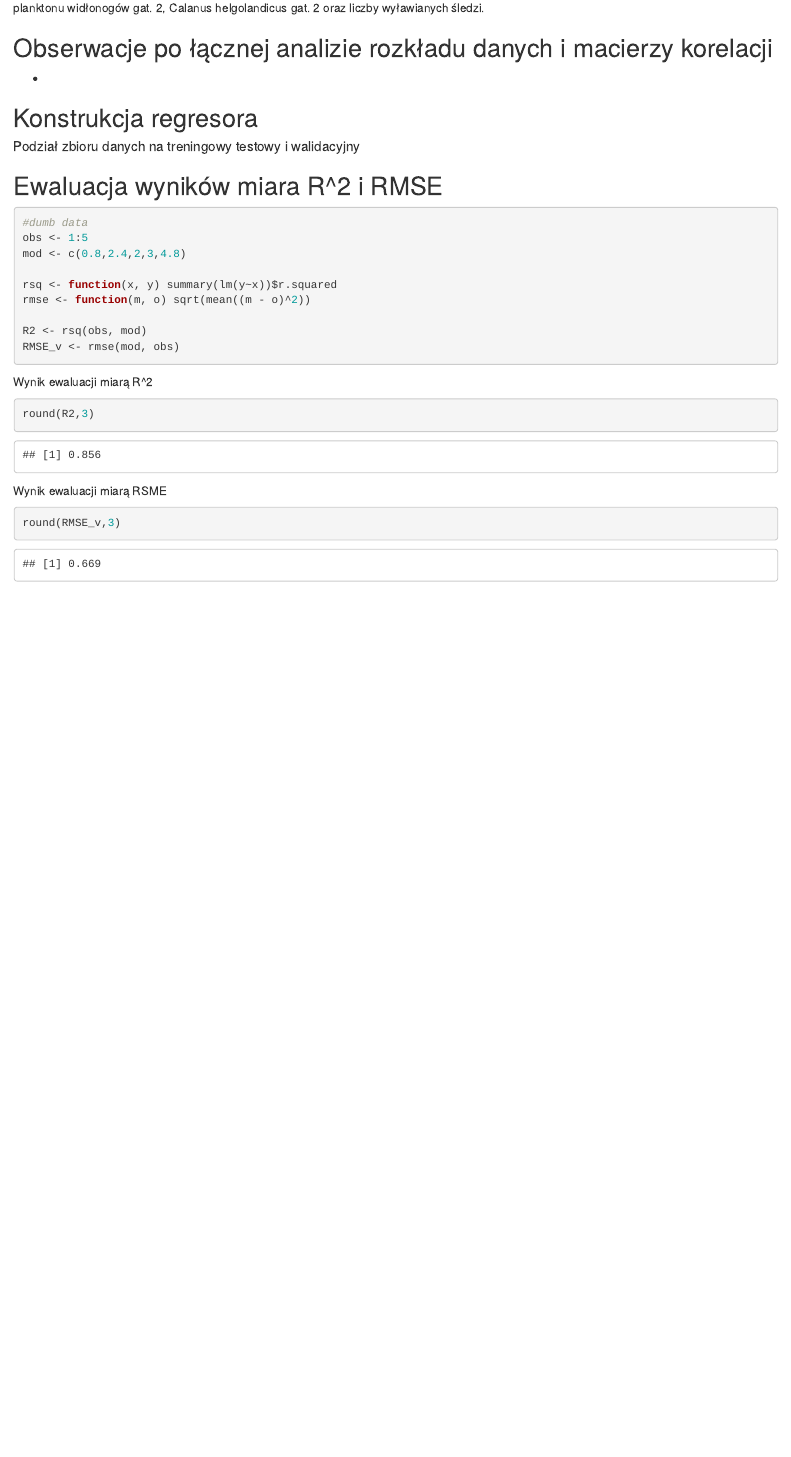
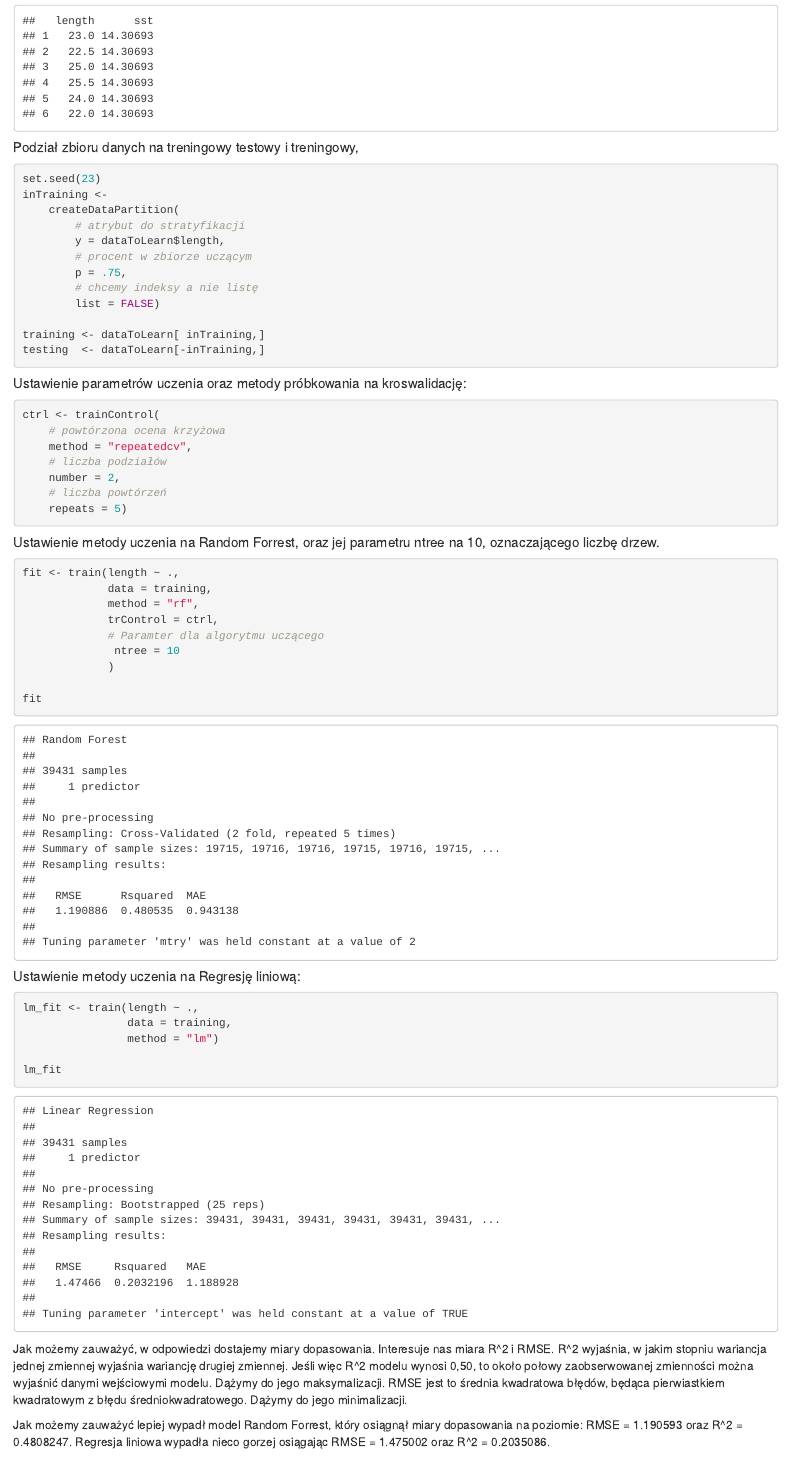
Before and after one commit to virusek173/EMD-herring-lengths, an R Markdown document (Herringmania.Rmd): the page in a window 1100 px wide, from 9940 px down before the commit and from 10600 px down after it. The pictures show the output file Herringmania.html that the author committed with the source, opened offline.

Commit message:
learning models and measures added

````diff
--- a/Herringmania.Rmd
+++ b/Herringmania.Rmd
@@ -287,4 +290,3 @@
 
 ## Konstrukcja regresora
 
-##### Podział zbioru danych na treningowy testowy i walidacyjny
@@ -294,23 +310,53 @@
 ```
 
+##### Podział zbioru danych na treningowy testowy i treningowy,
+```{r}
+set.seed(23)
+inTraining <-
+    createDataPartition(
+        # atrybut do stratyfikacji
+        y = dataToLearn$length,
+        # procent w zbiorze uczącym
+        p = .75,
+        # chcemy indeksy a nie listę
+        list = FALSE)
 
-## Ewaluacja wyników miara R^2 i RMSE
+training <- dataToLearn[ inTraining,]
+testing  <- dataToLearn[-inTraining,]
+```
+##### Ustawienie parametrów uczenia oraz metody próbkowania na kroswalidację:
 ```{r}
-#dumb data
-obs <- 1:5
-mod <- c(0.8,2.4,2,3,4.8)
+ctrl <- trainControl(
+    # powtórzona ocena krzyżowa
+    method = "repeatedcv",
+    # liczba podziałów
+    number = 2,
+    # liczba powtórzeń
+    repeats = 5)
+```
 
-rsq <- function(x, y) summary(lm(y~x))$r.squared
-rmse <- function(m, o) sqrt(mean((m - o)^2))
+##### Ustawienie metody uczenia na Random Forrest, oraz jej parametru ntree na 10, oznaczającego liczbę drzew.
+```{r warning=F}
+fit <- train(length ~ .,
+             data = training,
+             method = "rf",
+             trControl = ctrl,
+             # Paramter dla algorytmu uczącego
+              ntree = 10
+             )
 
-R2 <- rsq(obs, mod)
-RMSE_v <- rmse(mod, obs)
+fit
 ```
-Wynik ewaluacji miarą R^2
+
+##### Ustawienie metody uczenia na Regresję liniową:
 ```{r}
-round(R2,3)
+lm_fit <- train(length ~ .,
+                data = training,
+                method = "lm")
+
+lm_fit
 ```
-Wynik ewaluacji miarą RSME
-```{r}
-round(RMSE_v,3)
-```
+
+Jak możemy zauważyć, w odpowiedzi dostajemy miary dopasowania. Interesuje nas miara R^2 i RMSE. R^2 wyjaśnia, w jakim stopniu wariancja jednej zmiennej wyjaśnia wariancję drugiej zmiennej. Jeśli więc R^2 modelu wynosi 0,50, to około połowy zaobserwowanej zmienności można wyjaśnić danymi wejściowymi modelu. Dążymy do jego maksymalizacji. RMSE jest to średnia kwadratowa błędów, będąca pierwiastkiem kwadratowym z błędu średniokwadratowego. Dążymy do jego minimalizacji.
+
+Jak możemy zauważyć lepiej wypadł model Random Forrest, który osiągnął miary dopasowania na poziomie: RMSE = 1.190593 oraz R^2 = 0.4808247. Regresja liniowa wypadła nieco gorzej osiągając RMSE = 1.475002 oraz R^2 = 0.2035086.
````
Also changed, not shown: Herringmania.html, Herringmania.Rmd (17 more changed lines), 1 other file.
